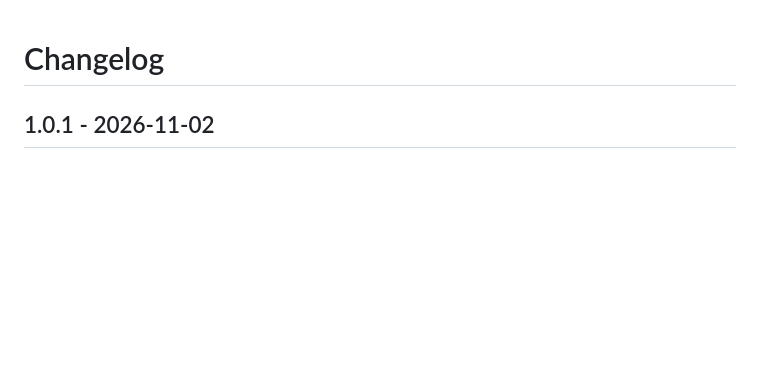
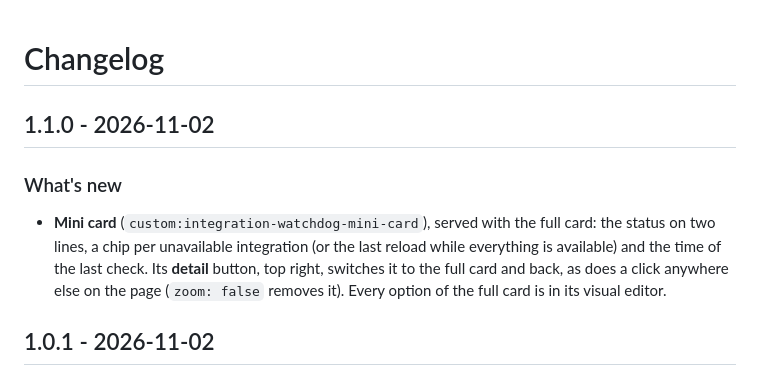
Before and after one commit to juju35/ha-integration-watchdog, a Markdown page: CHANGELOG.md, the part around the change. Drawn GitHub-style; blank space fills up the shorter version.

```diff
--- a/CHANGELOG.md
+++ b/CHANGELOG.md
@@ -1,4 +1,9 @@
 # Changelog
+
+## 1.1.0 - 2026-11-02
+
+### What's new
+- **Mini card** (`custom:integration-watchdog-mini-card`), served with the full card: the status on two lines, a chip per unavailable integration (or the last reload while everything is available) and the time of the last check. Its **detail** button, top right, switches it to the full card and back, as does a click anywhere else on the page (`zoom: false` removes it). Every option of the full card is in its visual editor.
 
 ## 1.0.1 - 2026-11-02
 
```
Also changed, not shown: README.md (+24 -0 lines), custom_components/integration_watchdog/AGENT.md (+1 -1 lines), screenshots/mini-dark.png (added), screenshots/mini-ok-dark.png (added), screenshots/mini-ok.png (added), screenshots/mini-zoom-dark.png (added), screenshots/mini-zoom.png (added), screenshots/mini.png (added), 5 other files.
